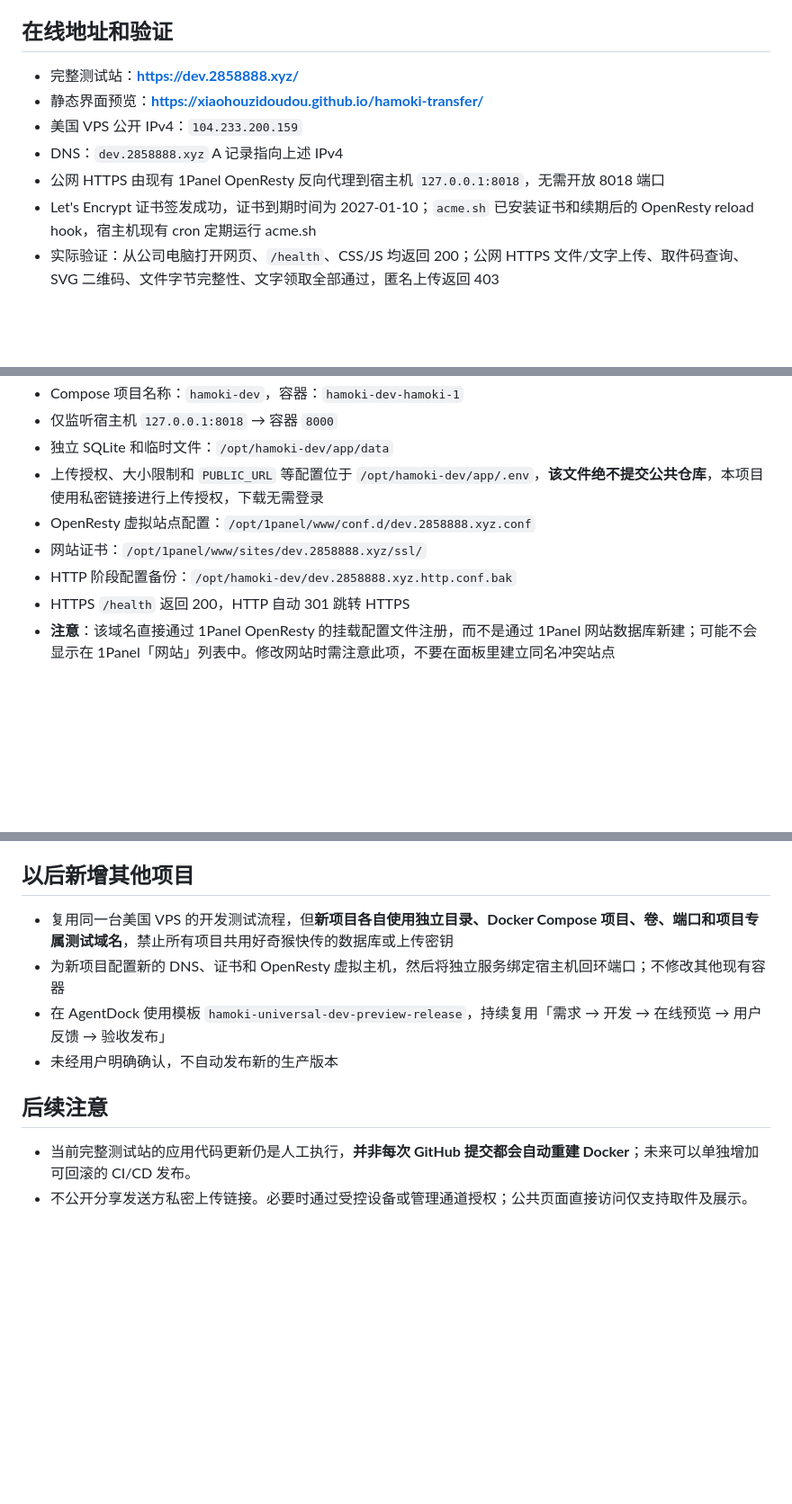
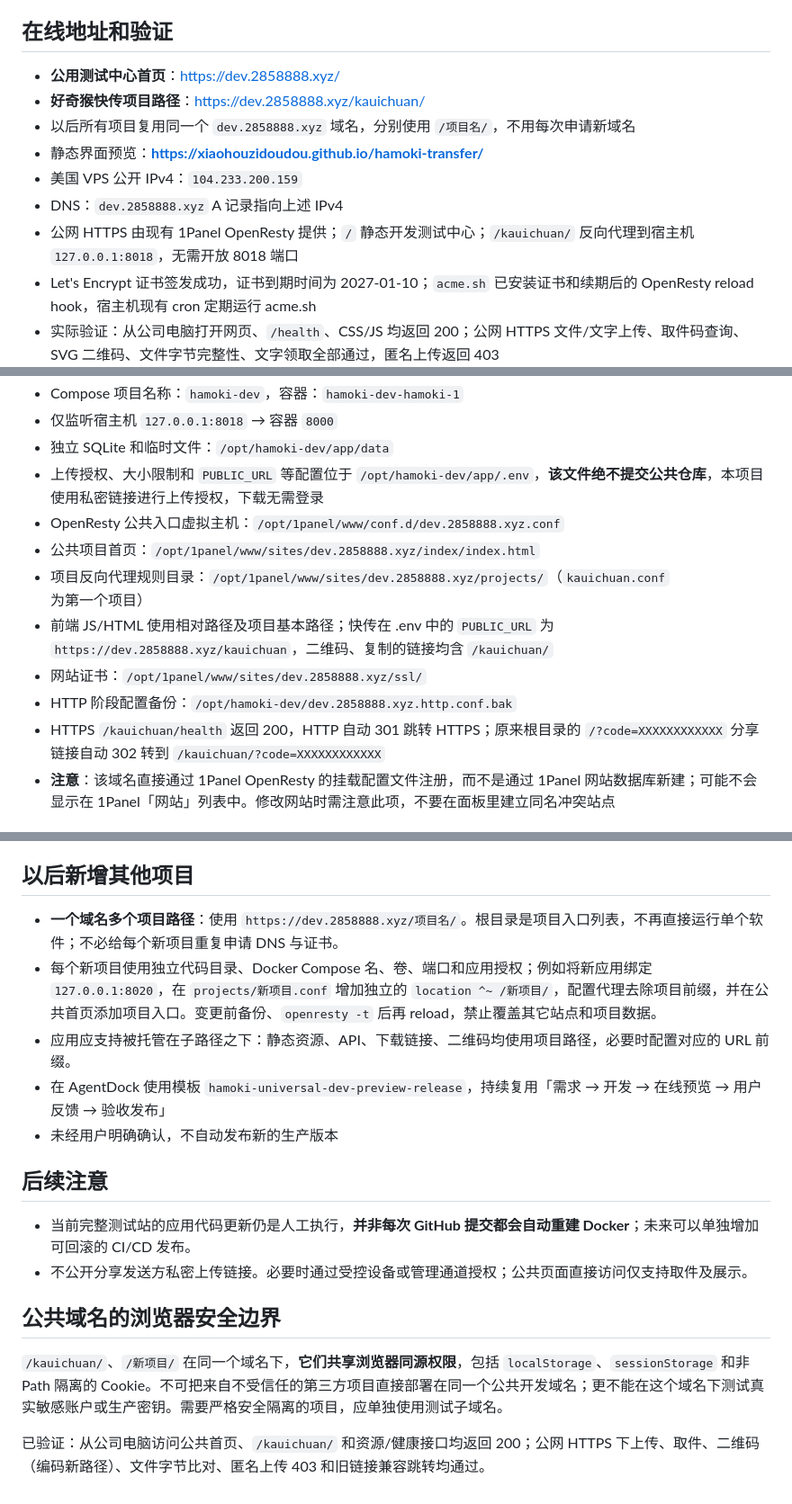
Before and after one commit to xiaohouzidoudou/hamoki-transfer, a Markdown page: docs/STAGING.md, 3 parts joined by grey strips. Shown at 90% size. Drawn GitHub-style; blank space fills up the shorter version.

Commit message:
docs: adopt reusable shared dev domain with isolated project subpaths

```diff
--- a/docs/STAGING.md
+++ b/docs/STAGING.md
@@ -4,11 +4,13 @@
 
 ## 在线地址和验证
 
-- 完整测试站：**https://dev.2858888.xyz/**
+- **公用测试中心首页**：https://dev.2858888.xyz/
+- **好奇猴快传项目路径**：https://dev.2858888.xyz/kauichuan/
+- 以后所有项目复用同一个 `dev.2858888.xyz` 域名，分别使用 `/项目名/`，不用每次申请新域名
 - 静态界面预览：**https://xiaohouzidoudou.github.io/hamoki-transfer/**
 - 美国 VPS 公开 IPv4：`104.233.200.159`
 - DNS：`dev.2858888.xyz` A 记录指向上述 IPv4
-- 公网 HTTPS 由现有 1Panel OpenResty 反向代理到宿主机 `127.0.0.1:8018`，无需开放 8018 端口
+- 公网 HTTPS 由现有 1Panel OpenResty 提供；`/` 静态开发测试中心；`/kauichuan/` 反向代理到宿主机 `127.0.0.1:8018`，无需开放 8018 端口
 - Let's Encrypt 证书签发成功，证书到期时间为 2027-01-10；`acme.sh` 已安装证书和续期后的 OpenResty reload hook，宿主机现有 cron 定期运行 acme.sh
 - 实际验证：从公司电脑打开网页、`/health`、CSS/JS 均返回 200；公网 HTTPS 文件/文字上传、取件码查询、SVG 二维码、文件字节完整性、文字领取全部通过，匿名上传返回 403
 
@@ -20,10 +22,13 @@
 - 仅监听宿主机 `127.0.0.1:8018` → 容器 `8000`
 - 独立 SQLite 和临时文件：`/opt/hamoki-dev/app/data`
 - 上传授权、大小限制和 `PUBLIC_URL` 等配置位于 `/opt/hamoki-dev/app/.env`，**该文件绝不提交公共仓库**，本项目使用私密链接进行上传授权，下载无需登录
-- OpenResty 虚拟站点配置：`/opt/1panel/www/conf.d/dev.2858888.xyz.conf`
+- OpenResty 公共入口虚拟主机：`/opt/1panel/www/conf.d/dev.2858888.xyz.conf`
+- 公共项目首页：`/opt/1panel/www/sites/dev.2858888.xyz/index/index.html`
+- 项目反向代理规则目录：`/opt/1panel/www/sites/dev.2858888.xyz/projects/`（`kauichuan.conf` 为第一个项目）
+- 前端 JS/HTML 使用相对路径及项目基本路径；快传在 .env 中的 `PUBLIC_URL` 为 `https://dev.2858888.xyz/kauichuan`，二维码、复制的链接均含 `/kauichuan/`
 - 网站证书：`/opt/1panel/www/sites/dev.2858888.xyz/ssl/`
 - HTTP 阶段配置备份：`/opt/hamoki-dev/dev.2858888.xyz.http.conf.bak`
-- HTTPS `/health` 返回 200，HTTP 自动 301 跳转 HTTPS
+- HTTPS `/kauichuan/health` 返回 200，HTTP 自动 301 跳转 HTTPS；原来根目录的 `/?code=XXXXXXXXXXXX` 分享链接自动 302 转到 `/kauichuan/?code=XXXXXXXXXXXX`
 - **注意**：该域名直接通过 1Panel OpenResty 的挂载配置文件注册，而不是通过 1Panel 网站数据库新建；可能不会显示在 1Panel「网站」列表中。修改网站时需注意此项，不要在面板里建立同名冲突站点
 
 ## 如何迭代
@@ -35,8 +40,9 @@
 
 ## 以后新增其他项目
 
-- 复用同一台美国 VPS 的开发测试流程，但**新项目各自使用独立目录、Docker Compose 项目、卷、端口和项目专属测试域名**，禁止所有项目共用好奇猴快传的数据库或上传密钥
-- 为新项目配置新的 DNS、证书和 OpenResty 虚拟主机，然后将独立服务绑定宿主机回环端口；不修改其他现有容器
+- **一个域名多个项目路径**：使用 `https://dev.2858888.xyz/项目名/`。根目录是项目入口列表，不再直接运行单个软件；不必给每个新项目重复申请 DNS 与证书。
+- 每个新项目使用独立代码目录、Docker Compose 名、卷、端口和应用授权；例如将新应用绑定 `127.0.0.1:8020`，在 `projects/新项目.conf` 增加独立的 `location ^~ /新项目/`，配置代理去除项目前缀，并在公共首页添加项目入口。变更前备份、`openresty -t` 后再 reload，禁止覆盖其它站点和项目数据。
+- 应用应支持被托管在子路径之下：静态资源、API、下载链接、二维码均使用项目路径，必要时配置对应的 URL 前缀。
 - 在 AgentDock 使用模板 `hamoki-universal-dev-preview-release`，持续复用「需求 → 开发 → 在线预览 → 用户反馈 → 验收发布」
 - 未经用户明确确认，不自动发布新的生产版本
 
@@ -44,3 +50,9 @@
 
 - 当前完整测试站的应用代码更新仍是人工执行，**并非每次 GitHub 提交都会自动重建 Docker**；未来可以单独增加可回滚的 CI/CD 发布。
 - 不公开分享发送方私密上传链接。必要时通过受控设备或管理通道授权；公共页面直接访问仅支持取件及展示。
+
+## 公共域名的浏览器安全边界
+
+`/kauichuan/`、`/新项目/` 在同一个域名下，**它们共享浏览器同源权限**，包括 `localStorage`、`sessionStorage` 和非 Path 隔离的 Cookie。不可把来自不受信任的第三方项目直接部署在同一个公共开发域名；更不能在这个域名下测试真实敏感账户或生产密钥。需要严格安全隔离的项目，应单独使用测试子域名。
+
+已验证：从公司电脑访问公共首页、`/kauichuan/` 和资源/健康接口均返回 200；公网 HTTPS 下上传、取件、二维码（编码新路径）、文件字节比对、匿名上传 403 和旧链接兼容跳转均通过。
```
